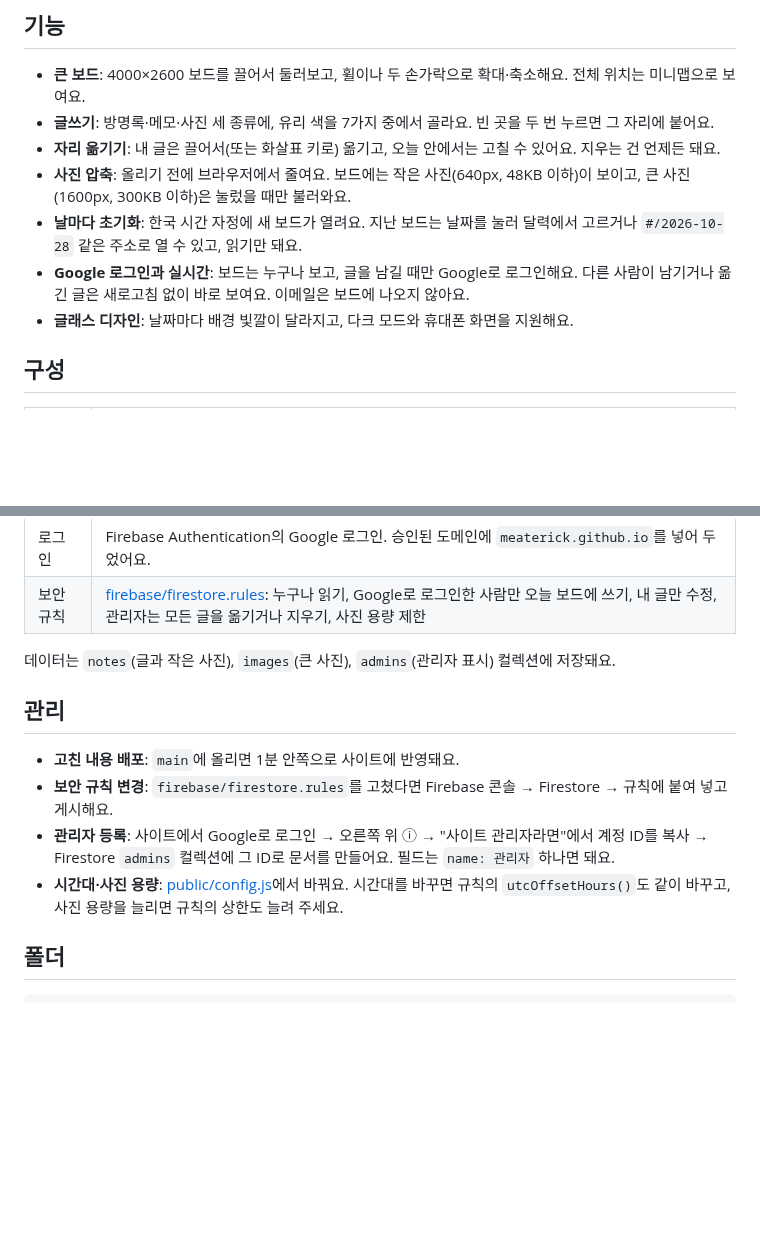
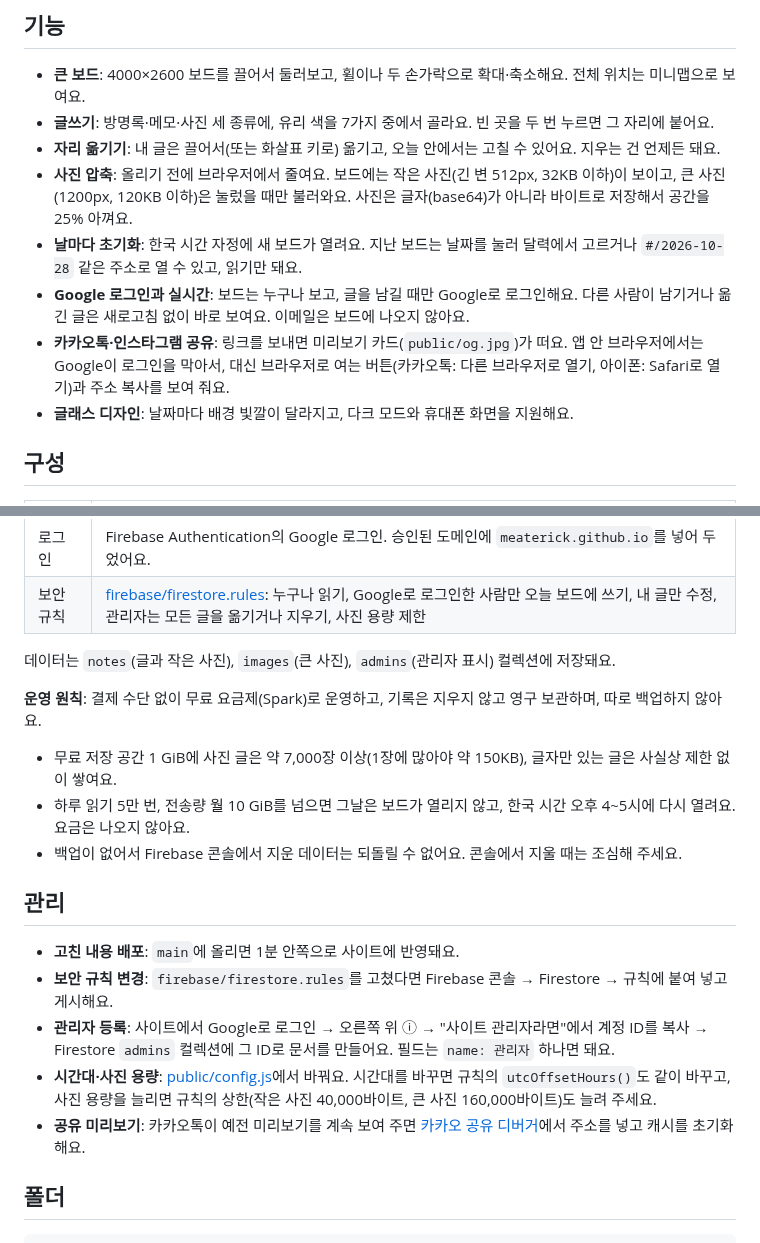
Before and after one commit to meaterick/Guestnote, a Markdown page: README.md, 2 parts joined by grey strips. Drawn GitHub-style; blank space fills up the shorter version.

```diff
--- a/README.md
+++ b/README.md
@@ -11,9 +11,10 @@
 - **큰 보드**: 4000×2600 보드를 끌어서 둘러보고, 휠이나 두 손가락으로 확대·축소해요. 전체 위치는 미니맵으로 보여요.
 - **글쓰기**: 방명록·메모·사진 세 종류에, 유리 색을 7가지 중에서 골라요. 빈 곳을 두 번 누르면 그 자리에 붙어요.
 - **자리 옮기기**: 내 글은 끌어서(또는 화살표 키로) 옮기고, 오늘 안에서는 고칠 수 있어요. 지우는 건 언제든 돼요.
-- **사진 압축**: 올리기 전에 브라우저에서 줄여요. 보드에는 작은 사진(640px, 48KB 이하)이 보이고, 큰 사진(1600px, 300KB 이하)은 눌렀을 때만 불러와요.
+- **사진 압축**: 올리기 전에 브라우저에서 줄여요. 보드에는 작은 사진(긴 변 512px, 32KB 이하)이 보이고, 큰 사진(1200px, 120KB 이하)은 눌렀을 때만 불러와요. 사진은 글자(base64)가 아니라 바이트로 저장해서 공간을 25% 아껴요.
 - **날마다 초기화**: 한국 시간 자정에 새 보드가 열려요. 지난 보드는 날짜를 눌러 달력에서 고르거나 `#/2026-10-28` 같은 주소로 열 수 있고, 읽기만 돼요.
 - **Google 로그인과 실시간**: 보드는 누구나 보고, 글을 남길 때만 Google로 로그인해요. 다른 사람이 남기거나 옮긴 글은 새로고침 없이 바로 보여요. 이메일은 보드에 나오지 않아요.
+- **카카오톡·인스타그램 공유**: 링크를 보내면 미리보기 카드(`public/og.jpg`)가 떠요. 앱 안 브라우저에서는 Google이 로그인을 막아서, 대신 브라우저로 여는 버튼(카카오톡: 다른 브라우저로 열기, 아이폰: Safari로 열기)과 주소 복사를 보여 줘요.
 - **글래스 디자인**: 날짜마다 배경 빛깔이 달라지고, 다크 모드와 휴대폰 화면을 지원해요.
 
 ## 구성
@@ -27,12 +28,18 @@
 
 데이터는 `notes`(글과 작은 사진), `images`(큰 사진), `admins`(관리자 표시) 컬렉션에 저장돼요.
 
+**운영 원칙**: 결제 수단 없이 무료 요금제(Spark)로 운영하고, 기록은 지우지 않고 영구 보관하며, 따로 백업하지 않아요.
+- 무료 저장 공간 1 GiB에 사진 글은 약 7,000장 이상(1장에 많아야 약 150KB), 글자만 있는 글은 사실상 제한 없이 쌓여요.
+- 하루 읽기 5만 번, 전송량 월 10 GiB를 넘으면 그날은 보드가 열리지 않고, 한국 시간 오후 4~5시에 다시 열려요. 요금은 나오지 않아요.
+- 백업이 없어서 Firebase 콘솔에서 지운 데이터는 되돌릴 수 없어요. 콘솔에서 지울 때는 조심해 주세요.
+
 ## 관리
 
 - **고친 내용 배포**: `main`에 올리면 1분 안쪽으로 사이트에 반영돼요.
 - **보안 규칙 변경**: `firebase/firestore.rules`를 고쳤다면 Firebase 콘솔 → Firestore → 규칙에 붙여 넣고 게시해요.
 - **관리자 등록**: 사이트에서 Google로 로그인 → 오른쪽 위 ⓘ → "사이트 관리자라면"에서 계정 ID를 복사 → Firestore `admins` 컬렉션에 그 ID로 문서를 만들어요. 필드는 `name: 관리자` 하나면 돼요.
-- **시간대·사진 용량**: [public/config.js](public/config.js)에서 바꿔요. 시간대를 바꾸면 규칙의 `utcOffsetHours()`도 같이 바꾸고, 사진 용량을 늘리면 규칙의 상한도 늘려 주세요.
+- **시간대·사진 용량**: [public/config.js](public/config.js)에서 바꿔요. 시간대를 바꾸면 규칙의 `utcOffsetHours()`도 같이 바꾸고, 사진 용량을 늘리면 규칙의 상한(작은 사진 40,000바이트, 큰 사진 160,000바이트)도 늘려 주세요.
+- **공유 미리보기**: 카카오톡이 예전 미리보기를 계속 보여 주면 [카카오 공유 디버거](https://developers.kakao.com/tool/debugger/sharing)에서 주소를 넣고 캐시를 초기화해요.
 
 ## 폴더
 
```
Also changed, not shown: public/og.jpg (added), 10 other files.
